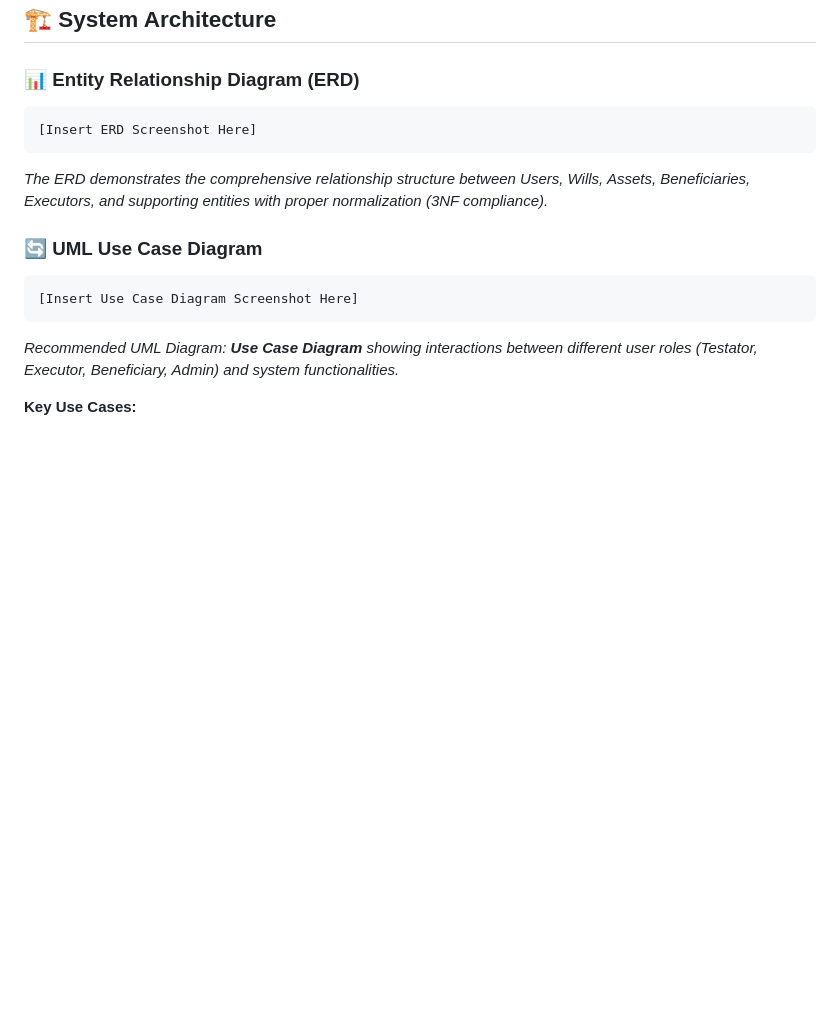
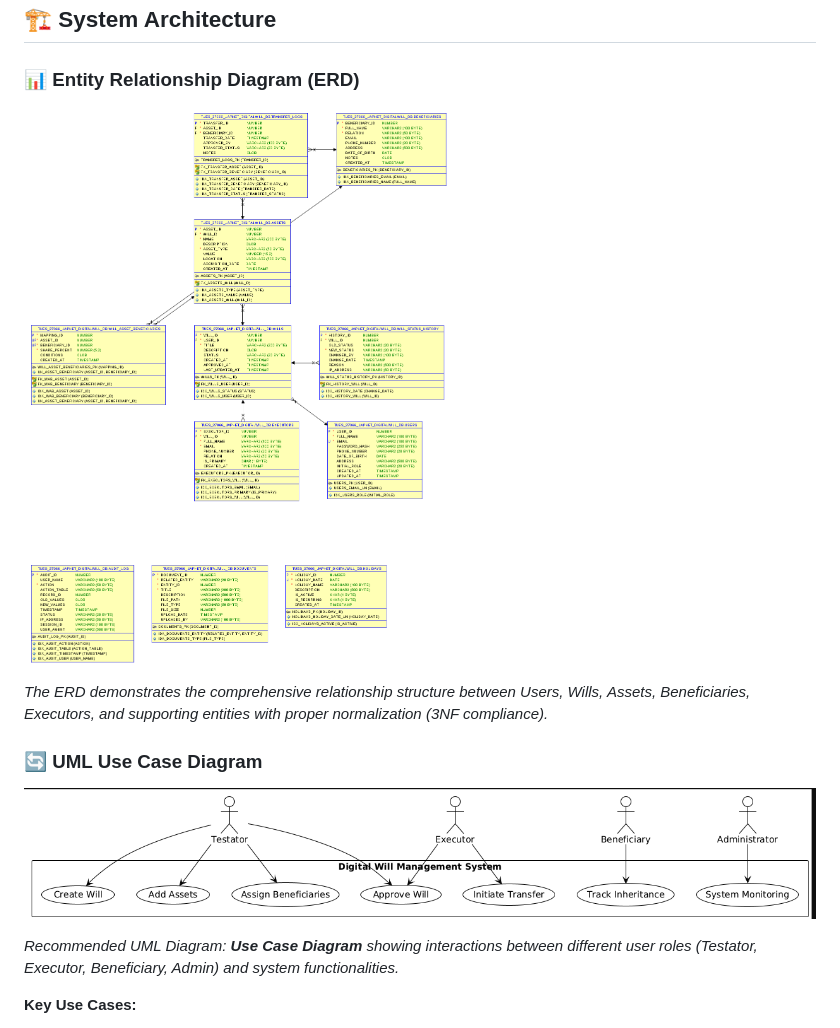
Before and after one commit to irihojeff/digital-will-management, a Markdown page: README.md, the part around the change. Drawn GitHub-style; blank space fills up the shorter version.

Commit message:
finalizing for presentation

````diff
--- a/README.md
+++ b/README.md
@@ -49,17 +49,13 @@ The Digital Will Management System addresses the critical need for secure, trans
 
 ### 📊 Entity Relationship Diagram (ERD)
 
-```
-[Insert ERD Screenshot Here]
-```
+![Digital Will Management System - ERD](screenshots/erd_diagram.png)
 
 *The ERD demonstrates the comprehensive relationship structure between Users, Wills, Assets, Beneficiaries, Executors, and supporting entities with proper normalization (3NF compliance).*
 
 ### 🔄 UML Use Case Diagram
 
-```
-[Insert Use Case Diagram Screenshot Here]
-```
+![Digital Will Management System - Use Case Diagram](screenshots/use_case_diagram.png)
 
 *Recommended UML Diagram: **Use Case Diagram** showing interactions between different user roles (Testator, Executor, Beneficiary, Admin) and system functionalities.*
 
````
